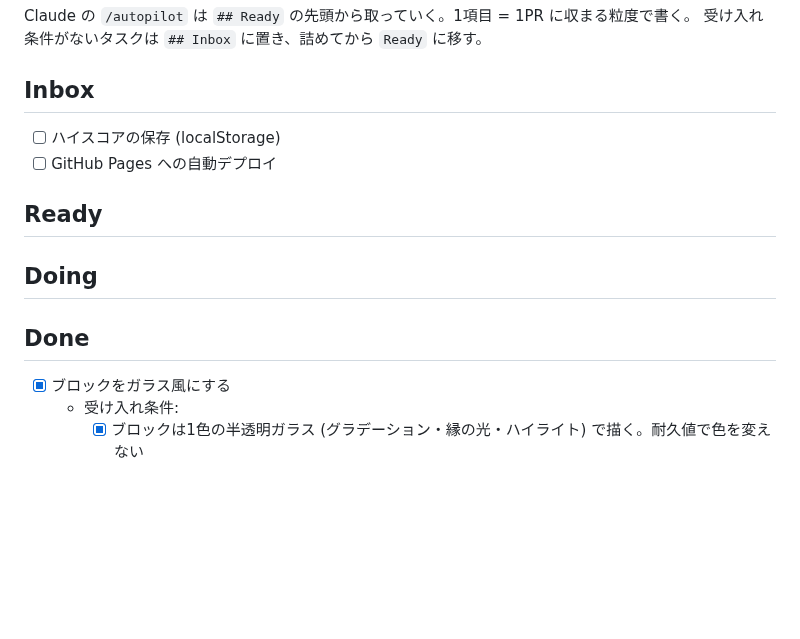
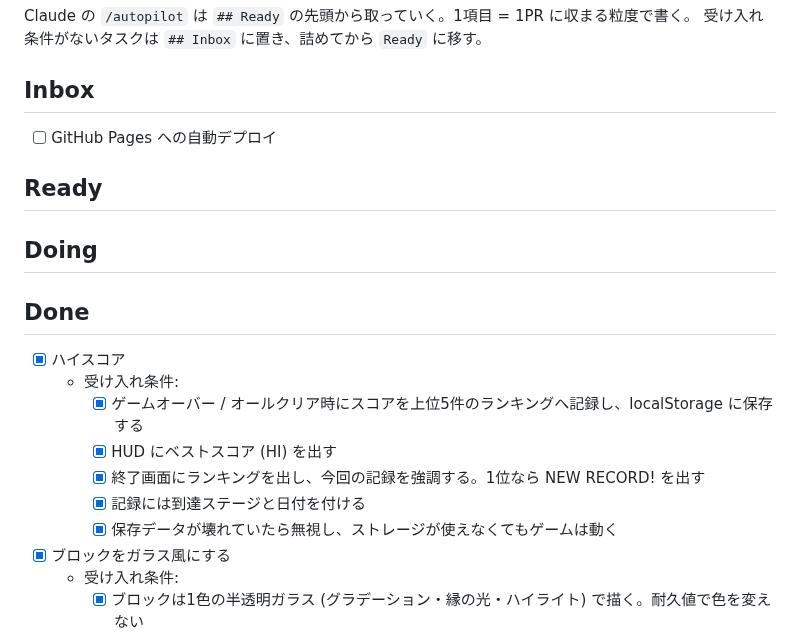
Before and after one commit to tinkling-way-games/crackout, a Markdown page: docs/TASKS.md, the part around the change. Rendered like a GitHub page; blank space fills up the shorter version.

```diff
--- a/docs/TASKS.md
+++ b/docs/TASKS.md
@@ -5,7 +5,6 @@ Claude の `/autopilot` は `## Ready` の先頭から取っていく。1項目
 
 ## Inbox
 
-- [ ] ハイスコアの保存 (localStorage)
 - [ ] GitHub Pages への自動デプロイ
 
 ## Ready
@@ -13,6 +12,14 @@ Claude の `/autopilot` は `## Ready` の先頭から取っていく。1項目
 ## Doing
 
 ## Done
+
+- [x] ハイスコア
+  - 受け入れ条件:
+    - [x] ゲームオーバー / オールクリア時にスコアを上位5件のランキングへ記録し、localStorage に保存する
+    - [x] HUD にベストスコア (HI) を出す
+    - [x] 終了画面にランキングを出し、今回の記録を強調する。1位なら NEW RECORD! を出す
+    - [x] 記録には到達ステージと日付を付ける
+    - [x] 保存データが壊れていたら無視し、ストレージが使えなくてもゲームは動く
 
 - [x] ブロックをガラス風にする
   - 受け入れ条件:
```
Also changed, not shown: README.md (+9 -0 lines), docs/PROGRESS.md (+9 -0 lines), docs/images/highscore.png (added), 6 other files.
